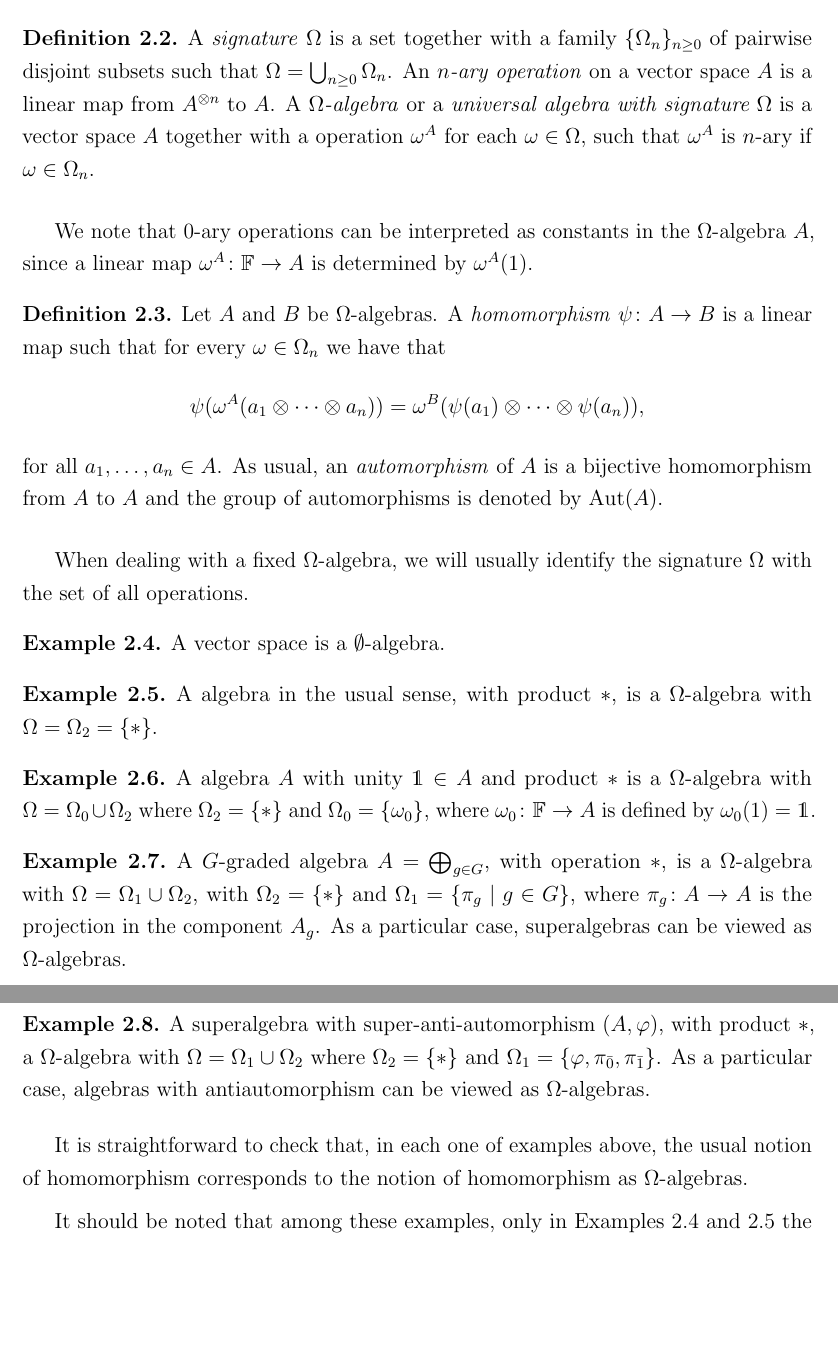
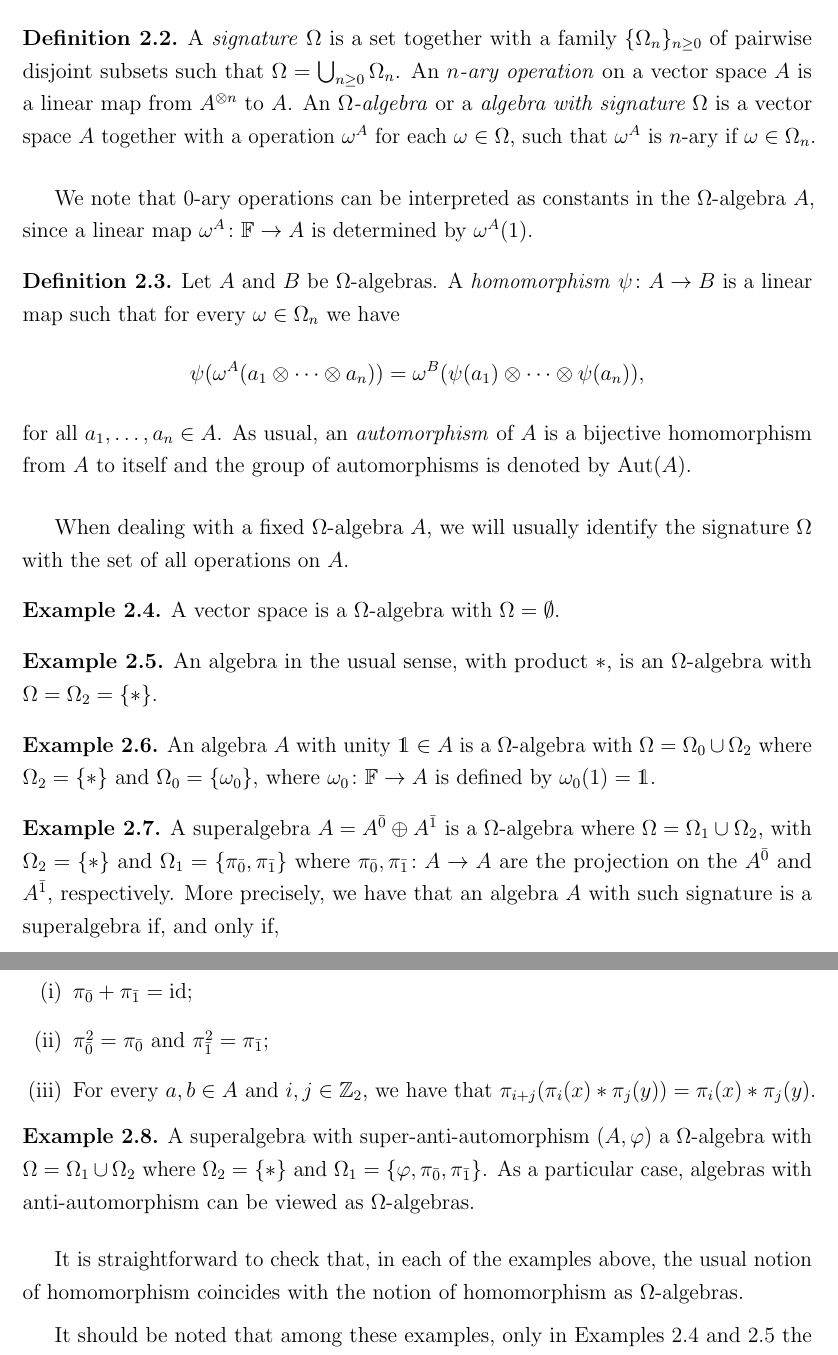
Before and after one commit to Caiodnh/Thesis, a LaTeX thesis (00_Thesis.tex, which reads chapters/03_G-hat-and-universal-algebras.tex): two parts of pages 28 and 29 of 100, joined at a grey line, cut so that both start at the same text, the shorter picture padded with empty space. Compiled offline with pdfLaTeX.

Commit message:
Add some of Misha's correction on Omega-algebra chapter; change G-gradings to only superalgebras among the examples

```diff
--- a/chapters/03_G-hat-and-universal-algebras.tex
+++ b/chapters/03_G-hat-and-universal-algebras.tex
@@ -23,56 +24,56 @@ This is the approach on ?? (book used by Felipe) and it has recently been applie
 \begin{defi}\label{def:universal-algebra}
     A \emph{signature} $\Omega$ is a set together with a family $\{ \Omega_n \}_{n \geq 0}$ of pairwise disjoint subsets such that $\Omega = \bigcup_{n \geq 0} \Omega_n$.
     An \emph{$n$-ary operation} on a vector space $A$ is a linear map from $A^{\tensor n}$ to $A$.
-    A \emph{$\Omega$-algebra} or a \emph{universal algebra with signature $\Omega$} is a vector space $A$ together with a operation $\omega^A$ for each $\omega \in \Omega$, such that $\omega^A$ is $n$-ary if $\omega \in \Omega_n$.
+    An \emph{$\Omega$-algebra} or a \emph{algebra with signature $\Omega$} is a vector space $A$ together with a operation $\omega^A$ for each $\omega \in \Omega$, such that $\omega^A$ is $n$-ary if $\omega \in \Omega_n$.
 \end{defi}
 
 We note that $0$-ary operations can be interpreted as constants in the $\Omega$-algebra $A$, since a linear map $\omega^A\from \FF \to A$ is determined by $\omega^A(1)$.
 
 \begin{defi}
     Let $A$ and $B$ be $\Omega$-algebras.
-    A \emph{homomorphism} $\psi\from A \to B$ is a linear map such that for every $\omega \in \Omega_n$ we have that
+    A \emph{homomorphism} $\psi\from A \to B$ is a linear map such that for every $\omega \in \Omega_n$ we have
     \[
         \psi( \omega^A (a_1 \tensor \cdots \tensor a_n) ) = \omega^B ( \psi(a_1) \tensor \cdots \tensor \psi(a_n) ),
     \]
     for all $a_1, \ldots, a_n \in A$.
-    As usual, an \emph{automorphism} of $A$ is a bijective homomorphism from $A$ to $A$ and the group of automorphisms is denoted by $\Aut(A)$.
+    As usual, an \emph{automorphism} of $A$ is a bijective homomorphism from $A$ to itself and the group of automorphisms is denoted by $\Aut(A)$.
 \end{defi}
 
-When dealing with a fixed $\Omega$-algebra, we will usually identify the signature $\Omega$ with the set of all operations.
+When dealing with a fixed $\Omega$-algebra $A$, we will usually identify the signature $\Omega$ with the set of all operations on $A$.
 
 \begin{ex}\label{ex:omega-vec-space}
-    A vector space is a $\emptyset$-algebra.
+    A vector space is a $\Omega$-algebra with $\Omega = \emptyset$.
 \end{ex}
 
 \begin{ex}\label{ex:omega-algebra}
-    A algebra in the usual sense, with product $*$, is a $\Omega$-algebra with $\Omega = \Omega_2 = \{ * \}$.
+    An algebra in the usual sense, with product $*$, is an $\Omega$-algebra with $\Omega = \Omega_2 = \{ * \}$.
 \end{ex}
 
 \begin{ex}
-    A algebra $A$ with unity $\mathds{1} \in A$ and product $*$ is a  $\Omega$-algebra with $\Omega = \Omega_0 \cup \Omega_2$ where $\Omega_2 = \{ * \}$ and $\Omega_0 = \{ \omega_0 \}$, where $\omega_0\from \FF \to A$ is defined by $\omega_0 (1) = \mathds 1$.
+    An algebra $A$ with unity $\mathds{1} \in A$ is a  $\Omega$-algebra with $\Omega = \Omega_0 \cup \Omega_2$ where $\Omega_2 = \{ * \}$ and $\Omega_0 = \{ \omega_0 \}$, where $\omega_0\from \FF \to A$ is defined by $\omega_0 (1) = \mathds 1$.
 \end{ex}
 
-% \begin{ex}
-%     A superalgebra $A = A\even \oplus A\odd$, with product $*$, is a $\Omega$-algebra where $\Omega = \Omega_1 \cup \Omega_2$, with $\Omega_2 = \{ * \}$ and $\Omega_1 = \{ \pi_{\bar 0}, \pi_{\bar 1} \}$ where $\pi_{\bar 0}, \pi_{\bar 1}\from A \to A$ are the projection on the $A\even$ and $A\odd$, respectively.
-%     % Conversely, if $A$ is a $\Omega$-algebra with the signature above, it is a superalgebra if, and only if,
-%     % \begin{enumerate}[(i)]
-%     %     \item $\pi_{\bar 0}^2 = \pi_{\bar 0}$ and $\pi_{\bar 1}^2 = \pi_{\bar 1}$;
-%     %     \item $\pi_{\bar 0} + \pi_{\bar 1} = \id$; \label{item:sum-projections}
-%     %     \item $\pi_{\bar 1}\pi_{\bar 0} = \pi_{\bar 0}\pi_{\bar 1} = 0$;
-%     % \end{enumerate}
+\begin{ex}\label{ex:omega-alg-SA}
+    A superalgebra $A = A\even \oplus A\odd$ is a $\Omega$-algebra where $\Omega = \Omega_1 \cup \Omega_2$, with $\Omega_2 = \{ * \}$ and $\Omega_1 = \{ \pi_{\bar 0}, \pi_{\bar 1} \}$ where $\pi_{\bar 0}, \pi_{\bar 1}\from A \to A$ are the projection on the $A\even$ and $A\odd$, respectively.
+    More precisely, we have that an algebra $A$ with such signature is a superalgebra if, and only if,
+    \begin{enumerate}[(i)]
+        \item $\pi_{\bar 0} + \pi_{\bar 1} = \id$; \label{item:sum-projections}
+        \item $\pi_{\bar 0}^2 = \pi_{\bar 0}$ and $\pi_{\bar 1}^2 = \pi_{\bar 1}$;
+        \item For every $a,b \in A$ and $i, j\in \ZZ_2$, we have that $\pi_{i+j}( \pi_i(x)*\pi_j(y) ) = \pi_i(x)*\pi_j(y)$.
+    \end{enumerate}
+\end{ex}
+
+% \begin{ex}\label{ex:omega-graded-algebra}
+%     A $G$-graded algebra $A = \bigoplus_{g\in G}$, with operation $*$, is a $\Omega$-algebra with $\Omega = \Omega_1 \cup \Omega_2$, with $\Omega_2 = \{ * \}$ and $\Omega_1 = \{ \pi_g \mid g\in G\}$, where $\pi_g\from A \to A$ is the projection in the component $A_g$.
+%     As a particular case, superalgebras can be viewed as $\Omega$-algebras.
 % \end{ex}
 
-\begin{ex}\label{ex:omega-graded-algebra}
-    A $G$-graded algebra $A = \bigoplus_{g\in G}$, with operation $*$, is a $\Omega$-algebra with $\Omega = \Omega_1 \cup \Omega_2$, with $\Omega_2 = \{ * \}$ and $\Omega_1 = \{ \pi_g \mid g\in G\}$, where $\pi_g\from A \to A$ is the projection in the component $A_g$.
-    As a particular case, superalgebras can be viewed as $\Omega$-algebras.
+\begin{ex}
+    A superalgebra with super-anti-automorphism $(A, \vphi)$ a $\Omega$-algebra with $\Omega = \Omega_1 \cup \Omega_2$ where $\Omega_2 = \{ * \}$ and $\Omega_1 = \{ \vphi, \pi_{\bar 0}, \pi_{\bar 1} \}$.
+    As a particular case, algebras with anti-automorphism can be viewed as $\Omega$-algebras.
 \end{ex}
 
-\begin{ex}
-    A superalgebra with super-anti-automorphism $(A, \vphi)$, with product $*$, a $\Omega$-algebra with $\Omega = \Omega_1 \cup \Omega_2$ where $\Omega_2 = \{ * \}$ and $\Omega_1 = \{ \vphi, \pi_{\bar 0}, \pi_{\bar 1} \}$.
-    As a particular case, algebras with antiautomorphism can be viewed as $\Omega$-algebras.
-\end{ex}
-
-It is straightforward to check that, in each one of examples above, the usual notion of homomorphism corresponds to the notion of homomorphism as $\Omega$-algebras.
+It is straightforward to check that, in each of the examples above, the usual notion of homomorphism coincides with the notion of homomorphism as $\Omega$-algebras.
 
 It should be noted that among these examples, only in Examples \ref{ex:omega-vec-space} and \ref{ex:omega-algebra} the correspondence is bijective.
 In the other cases, the original structures correspond to proper subclasses of the $\Omega$-algebras described, which can be axiomitized.
```
Also changed, not shown: chapters/03_G-hat-and-universal-algebras.tex (23 more changed lines).
